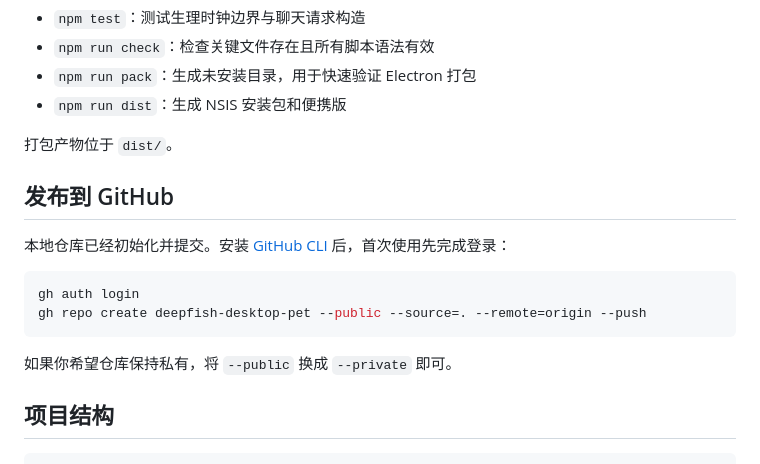
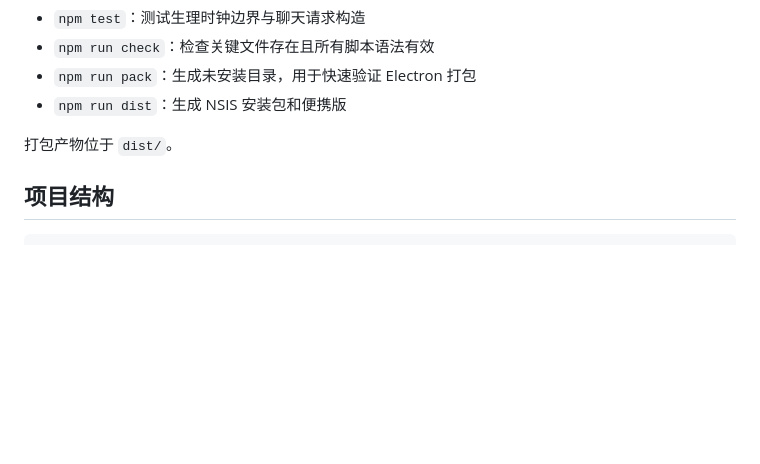
Before and after one commit to Dolphin2026-stl/deepfish-desktop-pet, a Markdown page: README.md, the part around the change. Drawn GitHub-style; blank space fills up the shorter version.

Commit message:
Remove repository publishing instructions from README

````diff
--- a/README.md
+++ b/README.md
@@ -79,17 +79,6 @@ npm run pack
 
 打包产物位于 `dist/`。
 
-## 发布到 GitHub
-
-本地仓库已经初始化并提交。安装 [GitHub CLI](https://cli.github.com/) 后，首次使用先完成登录：
-
-```powershell
-gh auth login
-gh repo create deepfish-desktop-pet --public --source=. --remote=origin --push
-```
-
-如果你希望仓库保持私有，将 `--public` 换成 `--private` 即可。
-
 ## 项目结构
 
 ```text
````
